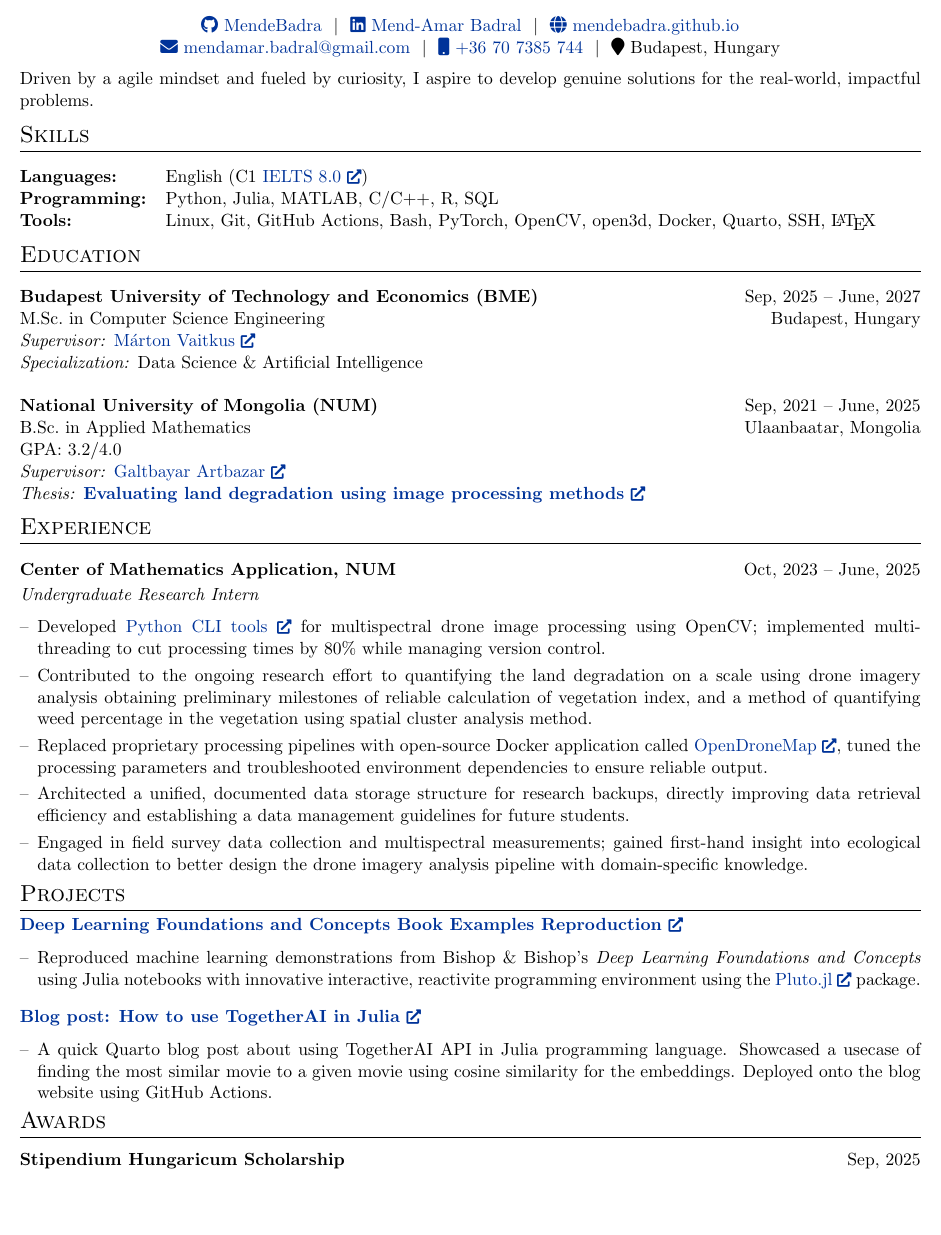
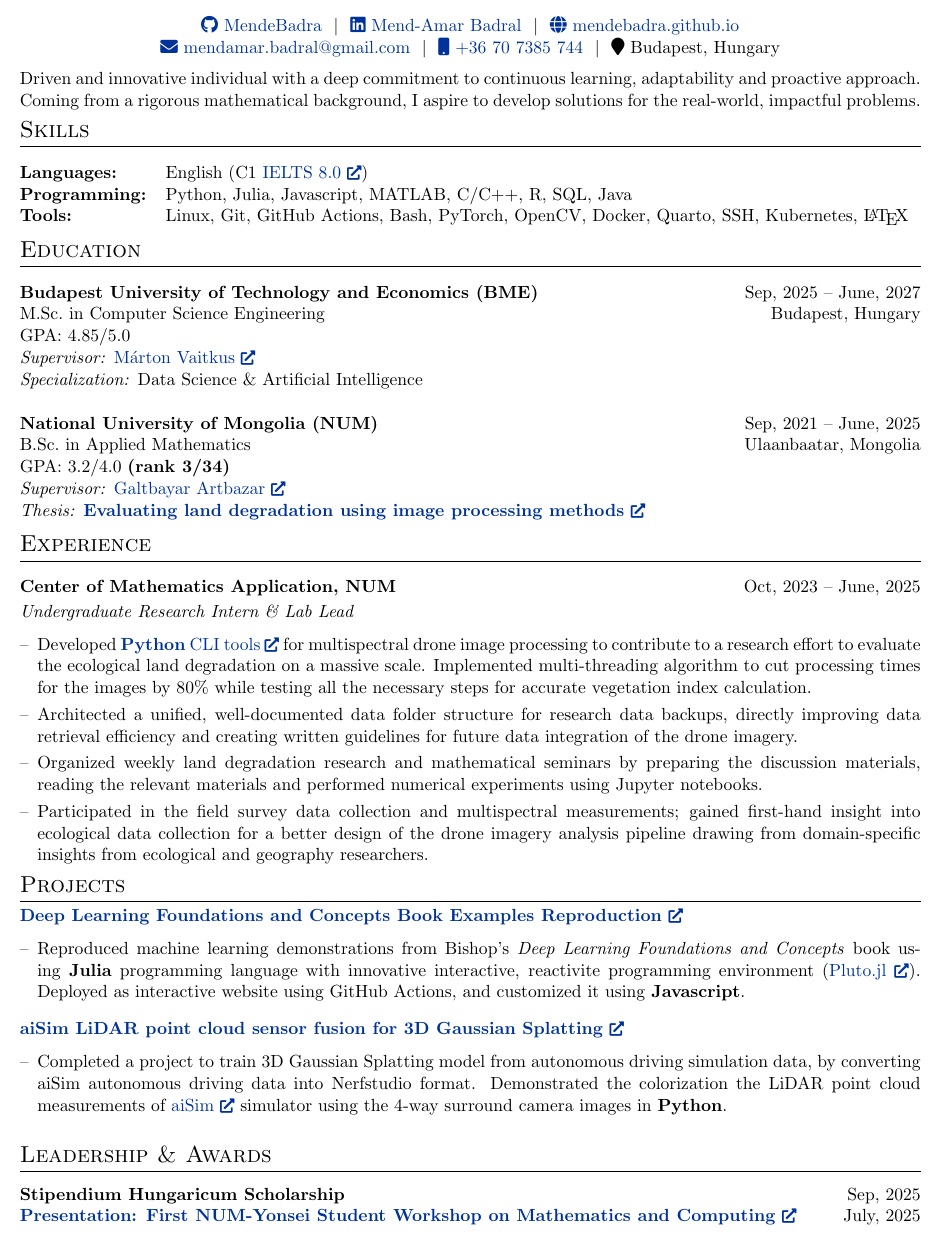
Before and after one commit to MendeBadra/MendeeResume, a LaTeX CV (cv_devops.tex): part of the page, cut so that both start at the same text, the shorter picture padded with empty space. Compiled offline with pdfLaTeX.

Commit message:
Nasha tech, Devops,

```diff
--- a/cv_devops.tex
+++ b/cv_devops.tex
@@ -176,20 +174,23 @@
 % Computer Science M.Sc.\ student with a background in Applied Mathematics and a strong interest in reliable software systems. Experienced in building automation scripts, working in Linux environments, and integrating simulation and data processing pipelines. I value disciplined work habits, steady technical improvement, and collaborative approach to problem solving.
 
 % Personal statement
-Driven by a agile mindset and fueled by curiosity, I aspire to develop genuine solutions for the real-world, impactful problems.
+% Driven by a problem-solving mindset and fueled by curiosity, I aspire to develop genuine solutions for the real-world, impactful problems.
+
+% ERICSSON
+Driven and innovative individual with a deep commitment to continuous learning, adaptability and proactive approach. Coming from a rigorous mathematical background, I aspire to develop  solutions for the real-world, impactful problems.
 %I'm interested in the intersection of machine learning, computer vision and computational mathematics.
 %----------------------------------------------------------------------------------------
 %   SKILLS
 %----------------------------------------------------------------------------------------
-\vspace{-0.5em}
+\vspace{-2.0em}
 \section{Skills}
 \noindent
 \begin{tabularx}{\linewidth}{@{}l X@{}}
 \textbf{Languages:} & English (C1 \href{https://drive.google.com/file/d/1IxH-0NrfMyf-ZqEpQFMrmtcXiDdzc00k/view?usp=sharing}{IELTS 8.0 \linkicon}) \\%Hungarian (A2) \\
 
-\textbf{Programming:} & Python, Julia, MATLAB, C/C++, R, SQL\\
+\textbf{Programming:} & Python, Julia, Javascript, MATLAB, C/C++, R, SQL, Java\\
 
-\textbf{Tools:} & Linux, Git, GitHub Actions, Bash, PyTorch, OpenCV, open3d, Docker, Quarto, SSH, \LaTeX \\ % TODO: Add Kubernetes here.
+\textbf{Tools:} & Linux, Git, GitHub Actions, Bash, PyTorch, OpenCV, Docker, Quarto, SSH, Kubernetes, \LaTeX \\ % TODO: Add Kubernetes here.
 
 % \textbf{Technical interests:}
 
@@ -211,7 +212,7 @@ Driven by a agile mindset and fueled by curiosity, I aspire to develop genuine s
 \textbf{Budapest University of Technology and Economics (BME)} & & Sep, 2025 -- June, 2027\\
 
 M.Sc.\ in Computer Science Engineering & & Budapest, Hungary \\
-
+GPA: 4.85/5.0 \\
 \textit{Supervisor:} \href{https://scholar.google.com/citations?user=Sns05HgAAAAJ\&hl=en}{M\'arton Vaitkus \linkicon} \\
 
 \textit{Specialization:} Data Science \& Artificial Intelligence \\
@@ -224,7 +225,7 @@ M.Sc.\ in Computer Science Engineering & & Budapest, Hungary \\
 \textbf{National University of Mongolia (NUM)} & & Sep, 2021 -- June, 2025 \\
 
 B.Sc.\ in Applied Mathematics & & Ulaanbaatar, Mongolia \\
-GPA: 3.2/4.0 \\ %\textbf{(rank 3/34)}
+GPA: 3.2/4.0 \textbf{(rank 3/34)}\\
 \textit{Supervisor:} \href{https://scholar.google.com/citations?user=oy6Pcz4AAAAJ\&hl=en}{Galtbayar Artbazar \linkicon} \\
 
 \textit{Thesis:} \href{https://drive.google.com/file/d/1GcDefePBMeKzups5SYEcjHAO8btNjAH7/view?usp=sharing}{\textbf{Evaluating land degradation using image processing methods \linkicon}} \\
@@ -243,7 +244,7 @@ GPA: 3.2/4.0 \\ %\textbf{(rank 3/34)}
 \vspace{-0.5em}
 \section{Experience}
 \begin{jobshort}{Center of Mathematics Application, NUM}{Oct, 2023 -- June, 2025}
-\textit{Undergraduate Research Intern} \hfill
+\textit{Undergraduate Research Intern \& Lab Lead} \hfill
 \begin{itemize}[nosep,after=\strut,leftmargin=1em,itemsep=3pt,label=--]
     % % Image processing IDON'T LIKE THIS
     % \item \textbf{Data Processing \& Python:}
@@ -297,13 +298,14 @@ GPA: 3.2/4.0 \\ %\textbf{(rank 3/34)}
 
 
     % NOKIA JOB REWRITE
-    \item Developed \href{https://github.com/MendeBadra/BelceeriinDoroitol}{Python CLI tools \linkicon}  for multispectral drone image processing using OpenCV; implemented multi-threading to cut processing times by 80\% while managing version control.
+    \item Developed \href{https://github.com/MendeBadra/BelceeriinDoroitol}{\textbf{Python} CLI tools \linkicon} for multispectral drone image processing to contribute to a research effort to evaluate the ecological land degradation on a massive scale. Implemented multi-threading algorithm to cut processing times for the images by 80\% while testing all the necessary steps for accurate vegetation index calculation.
 
-    \item Contributed to the ongoing research effort to quantifying the land degradation on a scale using drone imagery analysis obtaining preliminary milestones of reliable calculation of vegetation index, and a method of quantifying weed percentage in the vegetation using spatial cluster analysis method.
 
-    % \item Architected a unified, well-documented data folder structure for research data backups, directly improving data retrieval efficiency and creating written guidelines for future data integration of the drone imagery.
+    \item Architected a unified, well-documented data folder structure for research data backups, directly improving data retrieval efficiency and creating written guidelines for future data integration of the drone imagery.
 
-    \item Replaced proprietary processing pipelines with open-source Docker application called \href{https://opendronemap.org/}{OpenDroneMap \linkicon}, tuned the processing parameters and troubleshooted environment dependencies to ensure reliable output.
+    % \item Replaced proprietary processing pipelines with open-source Docker application called \href{https://opendronemap.org/}{OpenDroneMap \linkicon}, calibrated the orthomosiac processing parameters and troubleshooted environment dependencies to ensure reliable output.
+
+    \item Organized weekly land degradation research and mathematical seminars by preparing the discussion materials, reading the relevant materials and performed numerical experiments using Jupyter notebooks.
 
     % \item Configured and maintained lab server remote access via SSH and Tailscale; managed access keys, automated system backups, and deployed containerized workflows in CLI-driven Linux environments.
 
@@ -314,26 +316,25 @@ GPA: 3.2/4.0 \\ %\textbf{(rank 3/34)}
 
     % \item Configured and maintained secure remote access to lab servers via SSH and Tailscale VPN; managed access keys, automated system backups, and handled user environment provisioning.
 
-    \item Architected a unified, documented data storage structure for research backups, directly improving data retrieval efficiency and establishing a data management guidelines for future students.
+    % \item Architected a unified, documented data storage structure for research backups, directly improving data retrieval efficiency and establishing a data management guidelines for future students.
+
+    % \item Architected a data storage structure for the drone imagery backups, enabling
 
     % \item Containerized data processing pipelines by deploying OpenDroneMap within Docker applications; configured environment dependencies and tuned parameters to ensure reproducible execution across CLI-driven Linux environments.
 
     % \item Contributed to spatial cluster and satellite imagery analysis workflows, ensuring data integrity across distinct development and processing environments.
 
-    \item Engaged in field survey data collection and multispectral measurements; gained first-hand insight into ecological data collection to better design the drone imagery analysis pipeline with domain-specific knowledge.
+    \item Participated in the field survey data collection and multispectral measurements; gained first-hand insight into ecological data collection for a better design of the drone imagery analysis pipeline drawing from domain-specific insights from ecological and geography researchers.
 
 
 
 
     % \item \textbf{Technology Evaluation:} Integrated Dockerized OpenDroneMap workflows as an open-source alternative to proprietary drone-processing software, working extensively in Linux environments with version control systems.
 
+    % GEMINI: more into business role
 
-% \item
-% Managed and installed Docker containerized applications that is essential for the research.
 
-% \item \textbf{Research:} Thesis research reached a conclusion that the spatial clustering of weed can be captured using Moran's I coefficient performed on drone images.
-% Enabled fast research iteration cycles by analyzing and performing comparisons on the results for discussion with the supervisor for feedback.
-% Presented the results in \textit{The First NUM-Yonsei university Student Workshop on Mathematics and Computing}.
+
 
 % \item \textbf{Seminar:} Participated in \href{https://site.num.edu.mn/dep/am/news/39}{Study Group Mathematics with Industry} where we worked on the problem of \href{https://github.com/mendeBadra/RailRoadSim/}{simulating railroad cargo delivery process} of Ulaanbaatar Railway company for optimizing costs, which revealed a possibility to achieve up to 23\% reduction in costs.
 
@@ -360,7 +361,7 @@ GPA: 3.2/4.0 \\ %\textbf{(rank 3/34)}
 {\textbf{Deep Learning Foundations and Concepts Book Examples Reproduction \linkicon}}
 
 \begin{itemize}[nosep,after=\strut,leftmargin=1em,itemsep=3pt,label=--]
-  \item Reproduced machine learning demonstrations from Bishop \& Bishop's \textit{Deep Learning Foundations and Concepts} using Julia notebooks with innovative interactive, reactivite programming environment using the \href{https://github.com/JuliaPluto/Pluto.jl}{Pluto.jl \linkicon} package. %Deployed as interactive website using GitHub Actions.
+  \item Reproduced machine learning demonstrations from  Bishop's \textit{Deep Learning Foundations and Concepts} book using \textbf{Julia} programming language with innovative interactive, reactivite programming environment (\href{https://github.com/JuliaPluto/Pluto.jl}{Pluto.jl \linkicon}). Deployed as interactive website using GitHub Actions, and customized  it using \textbf{Javascript}.
   % \item Generated synthetic datasets and fit models of varying polynomial degree
 %   to analyze how model complexity affects tests and training error.
 
@@ -369,29 +370,29 @@ GPA: 3.2/4.0 \\ %\textbf{(rank 3/34)}
 \end{itemize}
 \vspace{-1.0em}
 % COMPUTER VISION PROJECT
-% \href{https://github.com/MendeBadra/aisim2nerfstudio}
-% {\textbf{aiSim LiDAR point cloud sensor fusion for 3D Gaussian Splatting \linkicon}}
+\href{https://github.com/MendeBadra/aisim2nerfstudio}
+{\textbf{aiSim LiDAR point cloud sensor fusion for 3D Gaussian Splatting \linkicon}}
 
-% \begin{itemize}[nosep,after=\strut,leftmargin=1em,itemsep=3pt,label=--]
+\begin{itemize}[nosep,after=\strut,leftmargin=1em,itemsep=3pt,label=--]
 
-%   \item Initiated a project to train 3D Gaussian Splatting model from autonomous driving simulation data, under the supervision of Professor M\'arton Vaitkus. Achieved colorization the LiDAR point cloud measurements obtained from \href{https://aimotive.com/aisim}{aiSim \linkicon} simulator using the surround camera images.
-%   % is a JSON parser which translates the camera and the vehicle parameters into a format that's suitable for training 3D Gaussian Splatting in \href{https://docs.nerf.studio/}{nerfstudio \linkicon}.  train 3DGS model from ADAS simulation data.
-%   %3D Gaussian Splatting in \href{https://docs.nerf.studio/}{nerfstudio \linkicon},
-%   % heavily utilizing open3d library and 3D optics fundamentals.
+  \item Completed a project to train 3D Gaussian Splatting model from autonomous driving simulation data, by converting aiSim autonomous driving data into Nerfstudio format. Demonstrated the colorization the LiDAR point cloud measurements of \href{https://aimotive.com/aisim}{aiSim \linkicon} simulator using the 4-way surround camera images in \textbf{Python}.
+  % is a JSON parser which translates the camera and the vehicle parameters into a format that's suitable for training 3D Gaussian Splatting in \href{https://docs.nerf.studio/}{nerfstudio \linkicon}.  train 3DGS model from ADAS simulation data.
+  %3D Gaussian Splatting in \href{https://docs.nerf.studio/}{nerfstudio \linkicon},
+  % heavily utilizing open3d library and 3D optics fundamentals.
 
-%   \item Engineered the transformation between 3D world to camera sensor coordinate frame, made the observations into a consistent coordinate convention by extensive testing and keeping track of each 3D data processing softwares.
-%   %sensor fusion pipeline to parse and convert over sensor measurements from aiMotive's \href{https://aimotive.com/aisim}{aiSim \linkicon} vehicle simulation platform into the \href{https://docs.nerf.studio/}{nerfstudio \linkicon} 3D scene representation format.
+  % \item Engineered the transformation between 3D world to camera sensor coordinate frame, made the observations into a consistent coordinate convention by extensive testing and keeping track of each .
+  %sensor fusion pipeline to parse and convert over sensor measurements from aiMotive's \href{https://aimotive.com/aisim}{aiSim \linkicon} vehicle simulation platform into the \href{https://docs.nerf.studio/}{nerfstudio \linkicon} 3D scene representation format.
 
-%   % \item Worked with structured JSON parsing, large-scale sensor data processing, and reproducible Linux-based development workflows.
+  % \item Worked with structured JSON parsing, large-scale sensor data processing, and reproducible Linux-based development workflows.
 
-% \end{itemize}
+\end{itemize}
 
 % TOGETHERAI API
-\href{https://mendebadra.github.io/posts/togetherai-in-julia/togetherai-in-julia.html}
-{\textbf{Blog post: How to use TogetherAI in Julia \linkicon}}
-\begin{itemize}
-    \item A quick Quarto blog post about using TogetherAI API in Julia programming language. Showcased a usecase of finding the most similar movie to a given movie using cosine similarity for the embeddings. Deployed onto the blog website using GitHub Actions.
-\end{itemize}
+% \href{https://mendebadra.github.io/posts/togetherai-in-julia/togetherai-in-julia.html}
+% {\textbf{Blog post: How to use TogetherAI in Julia \linkicon}}
+% \begin{itemize}
+%     \item A quick Quarto blog post about using TogetherAI API in Julia programming language. Showcased a usecase of finding the most similar movie to a given movie using cosine similarity for the embeddings. Deployed onto the blog website using GitHub Actions.
+% \end{itemize}
 
 
 % \vspace{-1.5em}
@@ -441,7 +442,9 @@ GPA: 3.2/4.0 \\ %\textbf{(rank 3/34)}
 \vspace{-1.5em}
 
 % \noindent
-\section{Awards}
+\section{Leadership \& Awards}
+% \section{Awards}
 % \begin{itemize}[nosep,after=\strut,leftmargin=1em,itemsep=3pt,label=--]
- \textbf{Stipendium Hungaricum Scholarship} \hfill Sep, 2025
+ \textbf{Stipendium Hungaricum Scholarship} \hfill Sep, 2025 \\
+ \href{https://docs.google.com/presentation/d/1BvcVU_O69c-oM05ckK0No2ZJ_5Wgpw5ufpk8lP6x6ao/edit?usp=sharing}{\textbf{Presentation: First NUM-Yonsei Student Workshop on Mathematics and Computing \linkicon}} \hfill July, 2025
 \end{document}
```
Also changed, not shown: cv_devops.pdf, cv_devops.tex (2 more changed lines).
